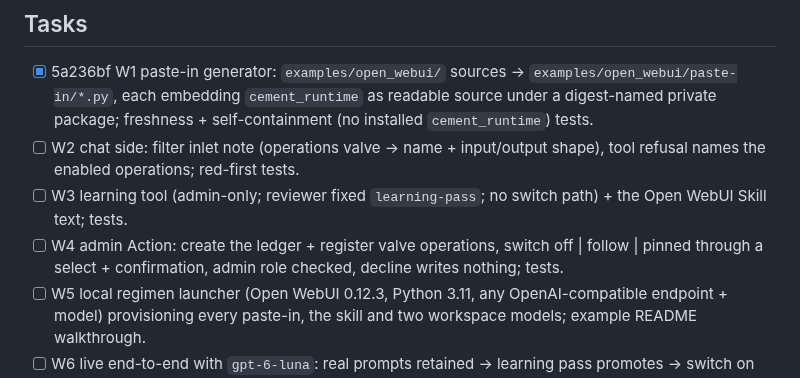
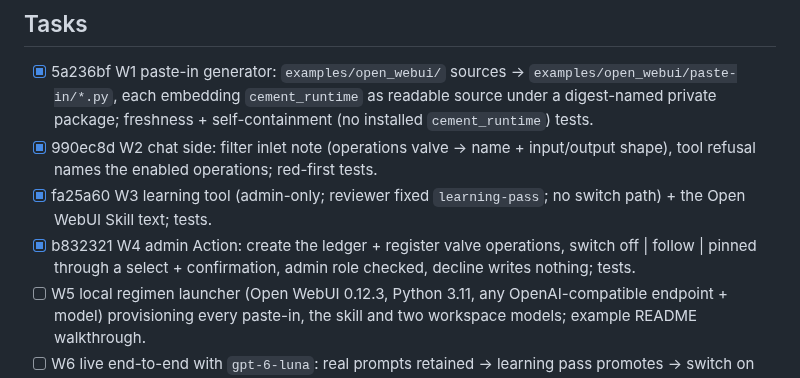
Before and after one commit to eturkes/cement, a Markdown page: .agent/spec.md, the part around the change. Drawn GitHub-style.

Commit message:
records (MAINTAIN W2-W4): the squashes landed without their ticks → Tasks W2 990ec8d, W3 fa25a60, W4 b832321; full gate rc 0 at b832321 (Ran 1263 tests in 1497.145s, OK; D28: 30 revisions, 3 replayed, 27 from green verdicts; load 2-10)
Teammates: none

```diff
--- a/.agent/spec.md
+++ b/.agent/spec.md
@@ -126,9 +126,9 @@ Env + gate = `.claude/rules/ops.md`; stdlib-only Python ≥3.11 under `uv`.
 ## Tasks
 
 - [x] 5a236bf W1 paste-in generator: `examples/open_webui/` sources → `examples/open_webui/paste-in/*.py`, each embedding `cement_runtime` as readable source under a digest-named private package; freshness + self-containment (no installed `cement_runtime`) tests.
-- [ ] W2 chat side: filter inlet note (operations valve → name + input/output shape), tool refusal names the enabled operations; red-first tests.
-- [ ] W3 learning tool (admin-only; reviewer fixed `learning-pass`; no switch path) + the Open WebUI Skill text; tests.
-- [ ] W4 admin Action: create the ledger + register valve operations, switch off | follow | pinned through a select + confirmation, admin role checked, decline writes nothing; tests.
+- [x] 990ec8d W2 chat side: filter inlet note (operations valve → name + input/output shape), tool refusal names the enabled operations; red-first tests.
+- [x] fa25a60 W3 learning tool (admin-only; reviewer fixed `learning-pass`; no switch path) + the Open WebUI Skill text; tests.
+- [x] b832321 W4 admin Action: create the ledger + register valve operations, switch off | follow | pinned through a select + confirmation, admin role checked, decline writes nothing; tests.
 - [ ] W5 local regimen launcher (Open WebUI 0.12.3, Python 3.11, any OpenAI-compatible endpoint + model) provisioning every paste-in, the skill and two workspace models; example README walkthrough.
 - [ ] W6 live end-to-end with `gpt-6-luna`: real prompts retained → learning pass promotes → switch on through the Action → a chat tool call returns `covered: true`; screenshots + record; review section; full gate.
 - Queue = `.agent/deferred.md` (`p<nn>`, one entry + acceptance each, unattached; p01-p61 keep full text + evidence + grounds in `.agent/archive/polish.md`, a born row's entry is its whole record; grader `uv run python .agent/decisions/m3-deferred-validate.py`); a bare `p<nn>` in a row = that unit owns the queue row.
```
